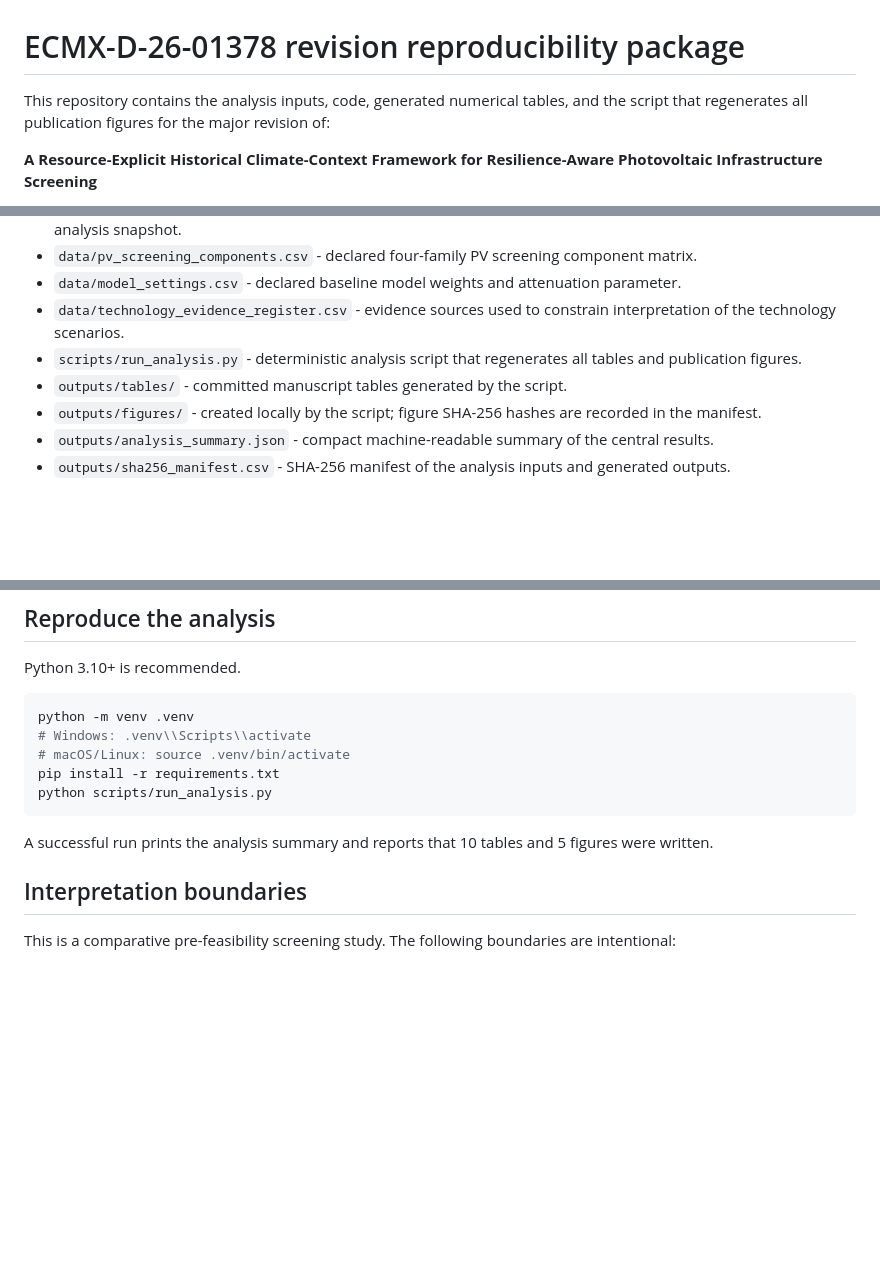
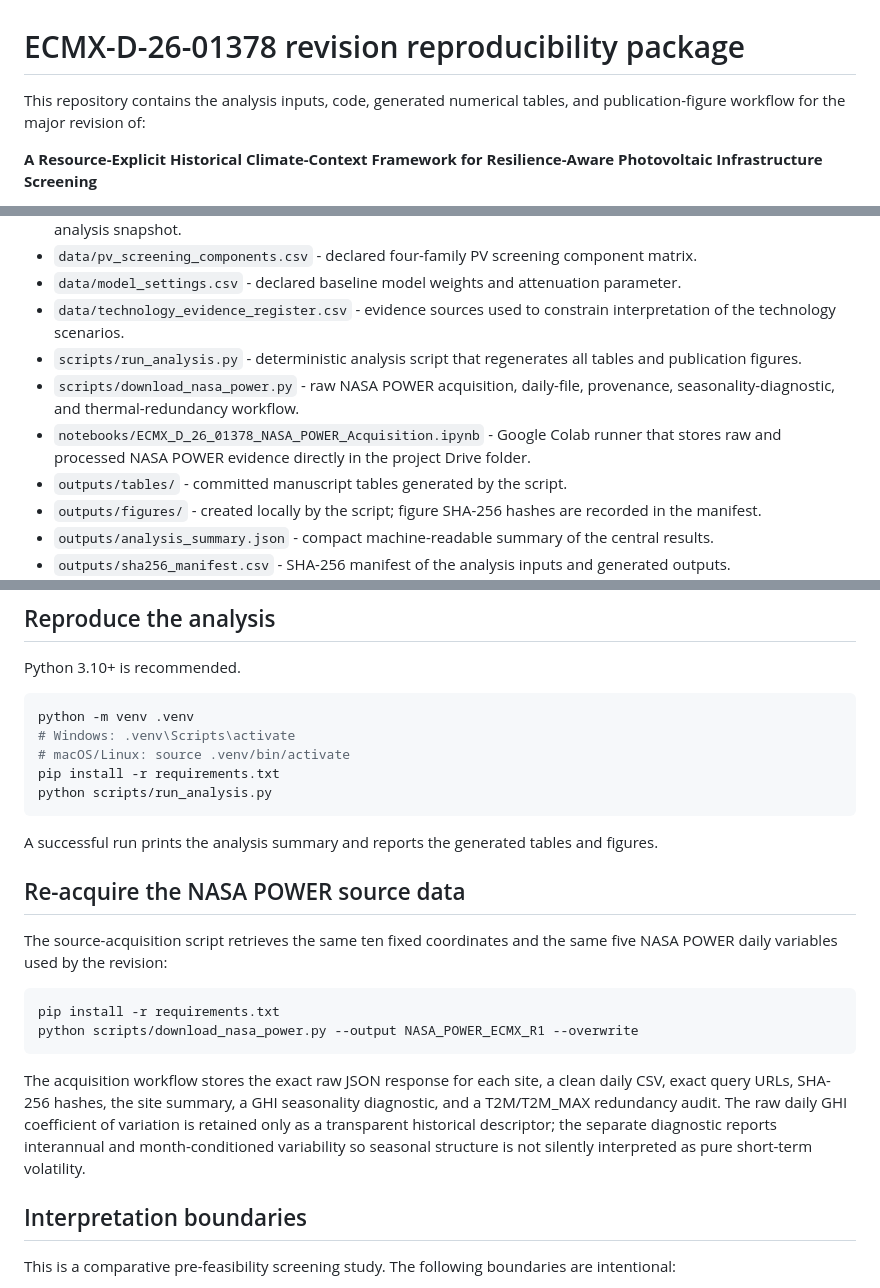
Before and after one commit to shaikhamalkawi-ux/PIAF-Resilience-Aware-Survivability-Climate-Risk-Intelligence, a Markdown page: README.md, 3 parts joined by grey strips. Drawn GitHub-style; blank space fills up the shorter version.

Commit message:
Document raw NASA POWER acquisition workflow

````diff
--- a/README.md
+++ b/README.md
@@ -1,6 +1,6 @@
 # ECMX-D-26-01378 revision reproducibility package
 
-This repository contains the analysis inputs, code, generated numerical tables, and the script that regenerates all publication figures for the major revision of:
+This repository contains the analysis inputs, code, generated numerical tables, and publication-figure workflow for the major revision of:
 
 **A Resource-Explicit Historical Climate-Context Framework for Resilience-Aware Photovoltaic Infrastructure Screening**
 
@@ -27,6 +27,8 @@ The revision responds to reviewer concerns about comparability, omission of sola
 - `data/model_settings.csv` - declared baseline model weights and attenuation parameter.
 - `data/technology_evidence_register.csv` - evidence sources used to constrain interpretation of the technology scenarios.
 - `scripts/run_analysis.py` - deterministic analysis script that regenerates all tables and publication figures.
+- `scripts/download_nasa_power.py` - raw NASA POWER acquisition, daily-file, provenance, seasonality-diagnostic, and thermal-redundancy workflow.
+- `notebooks/ECMX_D_26_01378_NASA_POWER_Acquisition.ipynb` - Google Colab runner that stores raw and processed NASA POWER evidence directly in the project Drive folder.
 - `outputs/tables/` - committed manuscript tables generated by the script.
 - `outputs/figures/` - created locally by the script; figure SHA-256 hashes are recorded in the manifest.
 - `outputs/analysis_summary.json` - compact machine-readable summary of the central results.
@@ -43,13 +45,24 @@ Python 3.10+ is recommended.
 
 ```bash
 python -m venv .venv
-# Windows: .venv\\Scripts\\activate
+# Windows: .venv\Scripts\activate
 # macOS/Linux: source .venv/bin/activate
 pip install -r requirements.txt
 python scripts/run_analysis.py
 ```
 
-A successful run prints the analysis summary and reports that 10 tables and 5 figures were written.
+A successful run prints the analysis summary and reports the generated tables and figures.
+
+## Re-acquire the NASA POWER source data
+
+The source-acquisition script retrieves the same ten fixed coordinates and the same five NASA POWER daily variables used by the revision:
+
+```bash
+pip install -r requirements.txt
+python scripts/download_nasa_power.py --output NASA_POWER_ECMX_R1 --overwrite
+```
+
+The acquisition workflow stores the exact raw JSON response for each site, a clean daily CSV, exact query URLs, SHA-256 hashes, the site summary, a GHI seasonality diagnostic, and a T2M/T2M_MAX redundancy audit. The raw daily GHI coefficient of variation is retained only as a transparent historical descriptor; the separate diagnostic reports interannual and month-conditioned variability so seasonal structure is not silently interpreted as pure short-term volatility.
 
 ## Interpretation boundaries
 
````
Also changed, not shown: other parts of README.md (+1 -1 lines).
